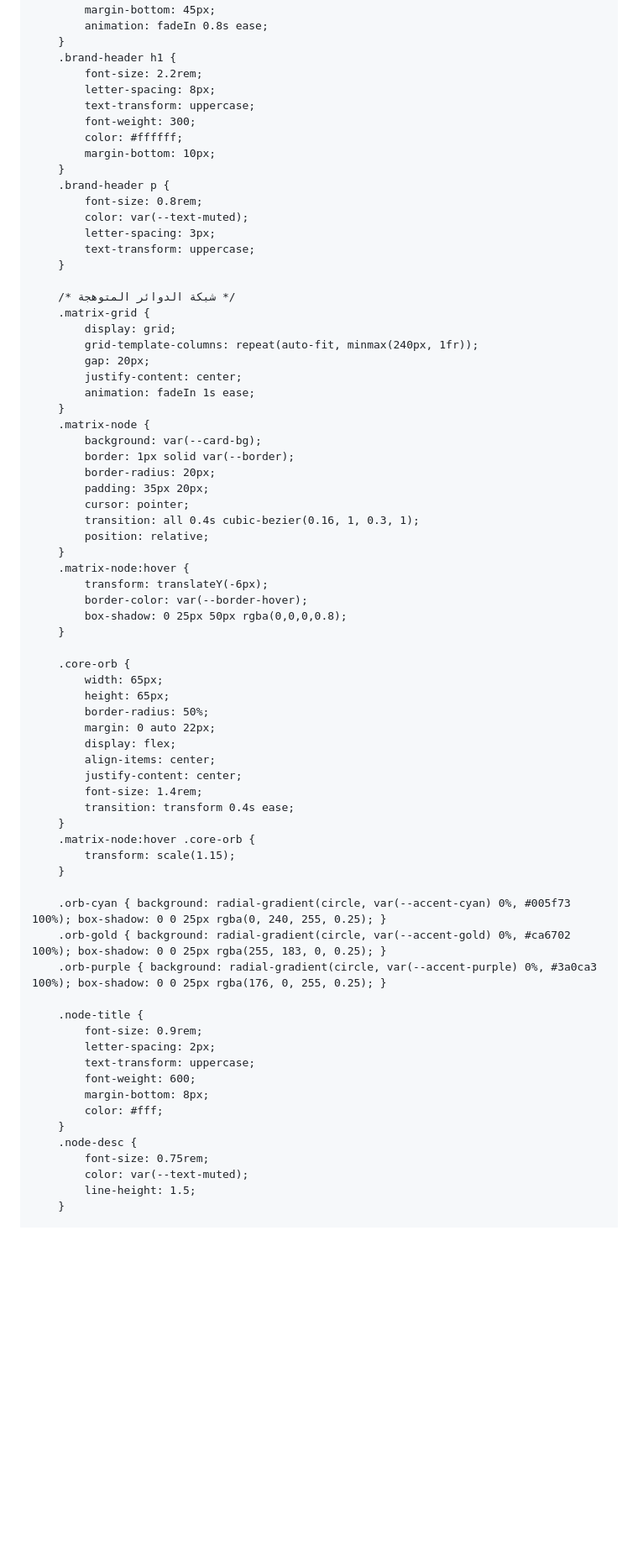
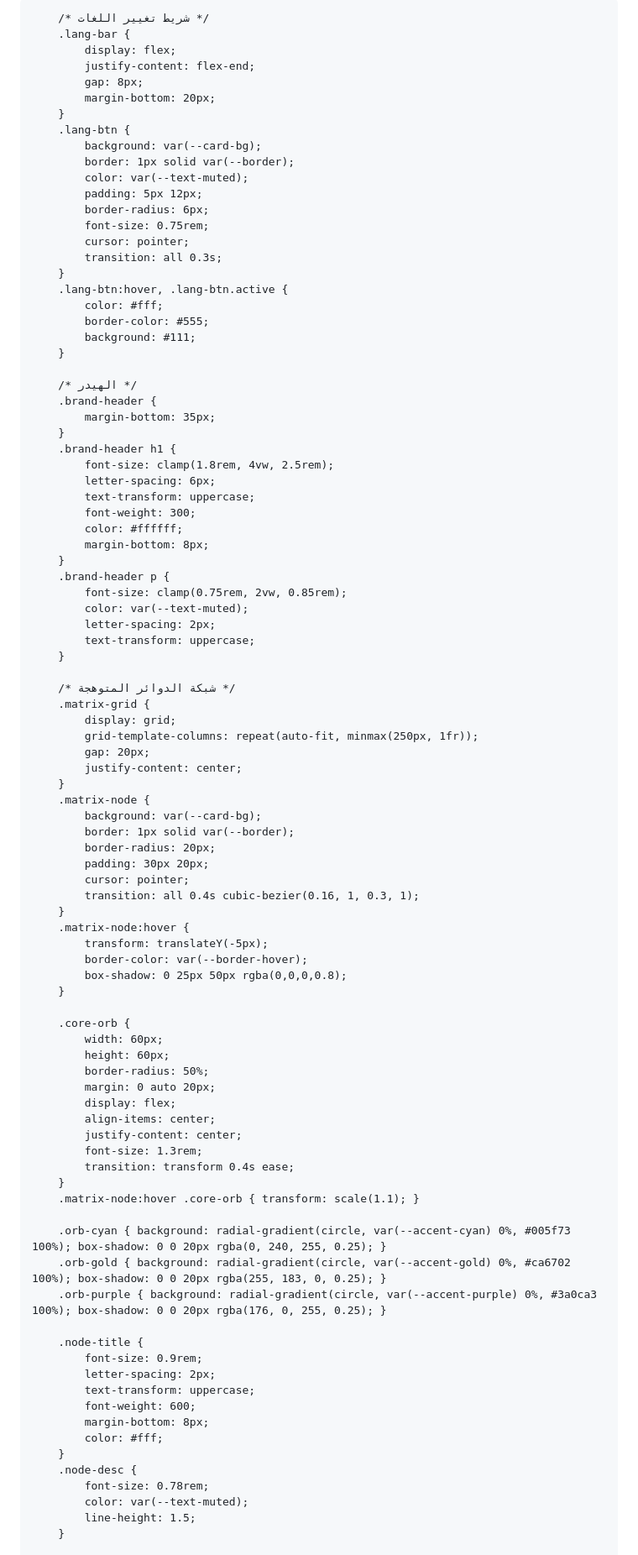
Before and after one commit to ggxox1/the-hidden-vault, a Markdown page: README.md, the part around one of its changes. Shown at 84% size. Rendered like a GitHub page; blank space fills up the shorter version.

```diff
--- a/README.md
+++ b/README.md
@@ -25,76 +25,94 @@
             flex-direction: column;
             align-items: center;
             justify-content: center;
-            padding: 25px;
+            padding: 20px;
             overflow-x: hidden;
         }
         .container {
             width: 100%;
-            max-width: 850px;
+            max-width: 900px;
             text-align: center;
+        }
+
+        /* شريط تغيير اللغات */
+        .lang-bar {
+            display: flex;
+            justify-content: flex-end;
+            gap: 8px;
+            margin-bottom: 20px;
+        }
+        .lang-btn {
+            background: var(--card-bg);
+            border: 1px solid var(--border);
+            color: var(--text-muted);
+            padding: 5px 12px;
+            border-radius: 6px;
+            font-size: 0.75rem;
+            cursor: pointer;
+            transition: all 0.3s;
+        }
+        .lang-btn:hover, .lang-btn.active {
+            color: #fff;
+            border-color: #555;
+            background: #111;
         }
 
         /* الهيدر */
         .brand-header {
-            margin-bottom: 45px;
-            animation: fadeIn 0.8s ease;
+            margin-bottom: 35px;
         }
         .brand-header h1 {
-            font-size: 2.2rem;
-            letter-spacing: 8px;
+            font-size: clamp(1.8rem, 4vw, 2.5rem);
+            letter-spacing: 6px;
             text-transform: uppercase;
             font-weight: 300;
             color: #ffffff;
-            margin-bottom: 10px;
+            margin-bottom: 8px;
         }
         .brand-header p {
-            font-size: 0.8rem;
+            font-size: clamp(0.75rem, 2vw, 0.85rem);
             color: var(--text-muted);
-            letter-spacing: 3px;
+            letter-spacing: 2px;
             text-transform: uppercase;
         }
 
         /* شبكة الدوائر المتوهجة */
         .matrix-grid {
             display: grid;
-            grid-template-columns: repeat(auto-fit, minmax(240px, 1fr));
+            grid-template-columns: repeat(auto-fit, minmax(250px, 1fr));
             gap: 20px;
             justify-content: center;
-            animation: fadeIn 1s ease;
         }
         .matrix-node {
             background: var(--card-bg);
             border: 1px solid var(--border);
             border-radius: 20px;
-            padding: 35px 20px;
+            padding: 30px 20px;
             cursor: pointer;
             transition: all 0.4s cubic-bezier(0.16, 1, 0.3, 1);
-            position: relative;
         }
         .matrix-node:hover {
-            transform: translateY(-6px);
+            transform: translateY(-5px);
             border-color: var(--border-hover);
             box-shadow: 0 25px 50px rgba(0,0,0,0.8);
         }
 
         .core-orb {
-            width: 65px;
-            height: 65px;
+            width: 60px;
+            height: 60px;
             border-radius: 50%;
-            margin: 0 auto 22px;
+            margin: 0 auto 20px;
             display: flex;
             align-items: center;
             justify-content: center;
-            font-size: 1.4rem;
+            font-size: 1.3rem;
             transition: transform 0.4s ease;
         }
-        .matrix-node:hover .core-orb {
-            transform: scale(1.15);
-        }
+        .matrix-node:hover .core-orb { transform: scale(1.1); }
 
-        .orb-cyan { background: radial-gradient(circle, var(--accent-cyan) 0%, #005f73 100%); box-shadow: 0 0 25px rgba(0, 240, 255, 0.25); }
-        .orb-gold { background: radial-gradient(circle, var(--accent-gold) 0%, #ca6702 100%); box-shadow: 0 0 25px rgba(255, 183, 0, 0.25); }
-        .orb-purple { background: radial-gradient(circle, var(--accent-purple) 0%, #3a0ca3 100%); box-shadow: 0 0 25px rgba(176, 0, 255, 0.25); }
+        .orb-cyan { background: radial-gradient(circle, var(--accent-cyan) 0%, #005f73 100%); box-shadow: 0 0 20px rgba(0, 240, 255, 0.25); }
+        .orb-gold { background: radial-gradient(circle, var(--accent-gold) 0%, #ca6702 100%); box-shadow: 0 0 20px rgba(255, 183, 0, 0.25); }
+        .orb-purple { background: radial-gradient(circle, var(--accent-purple) 0%, #3a0ca3 100%); box-shadow: 0 0 20px rgba(176, 0, 255, 0.25); }
 
         .node-title {
             font-size: 0.9rem;
@@ -105,7 +123,7 @@
             color: #fff;
         }
         .node-desc {
-            font-size: 0.75rem;
+            font-size: 0.78rem;
             color: var(--text-muted);
             line-height: 1.5;
         }
```
Also changed, not shown: other parts of README.md (+122 -45 lines).
